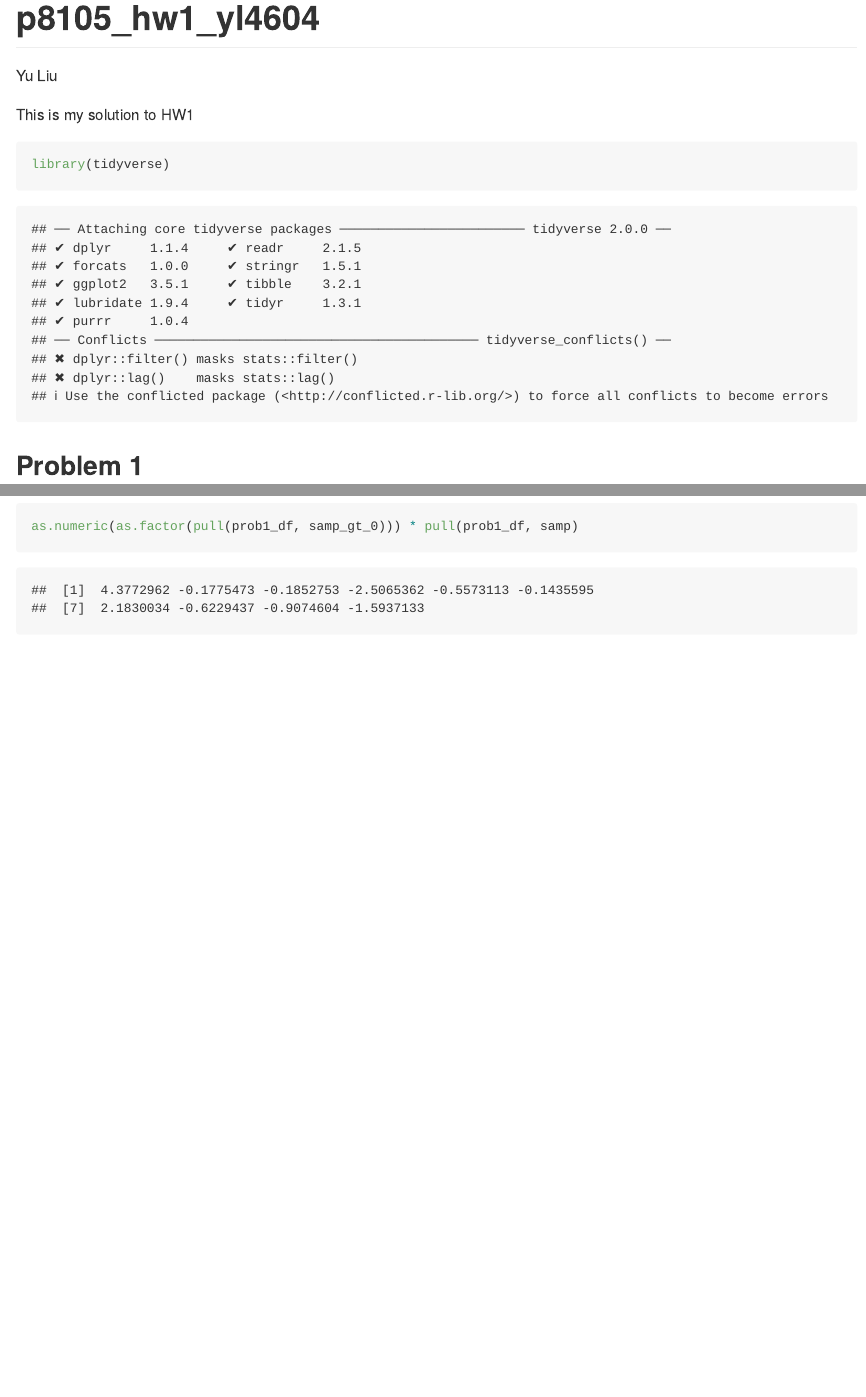
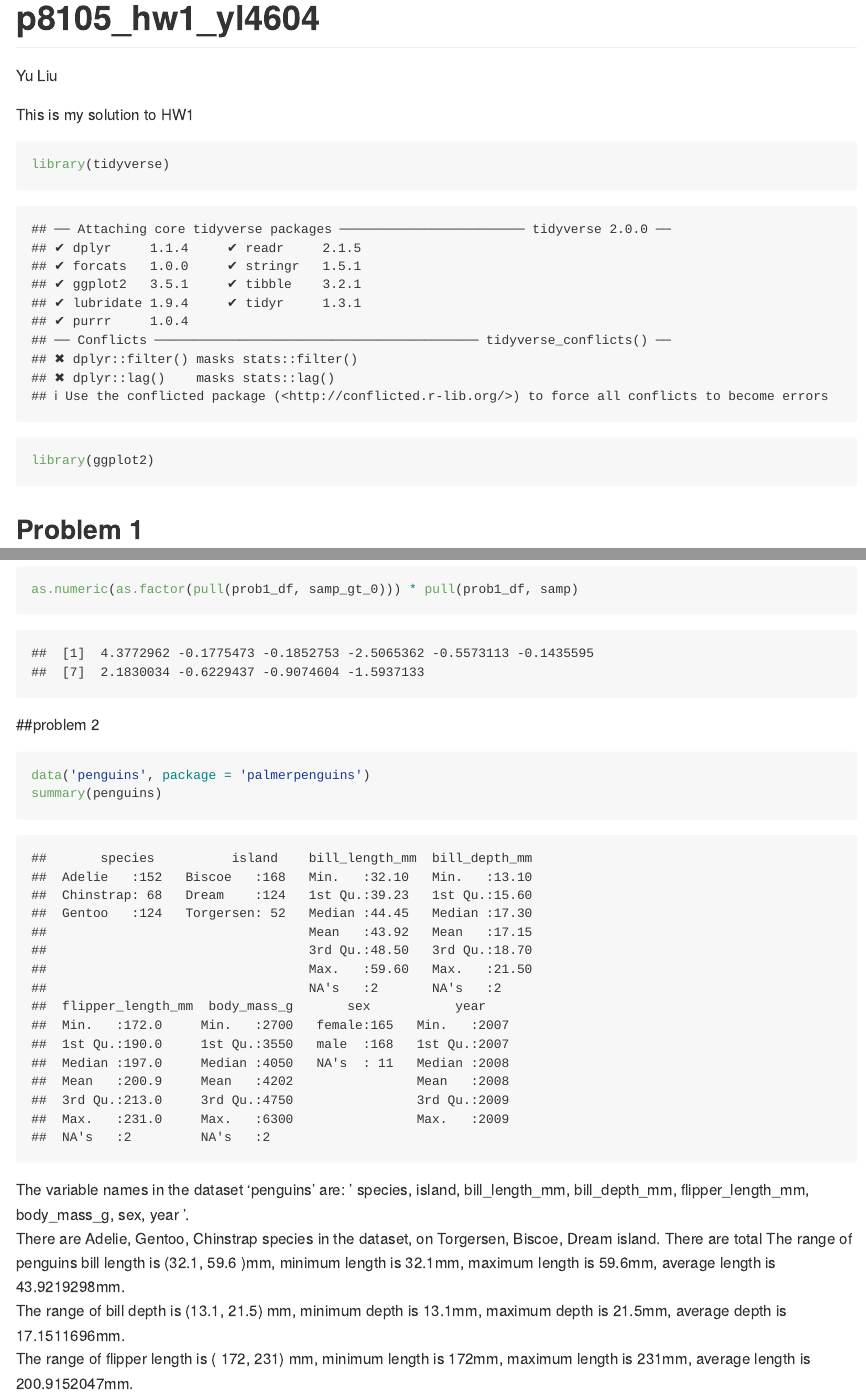
Before and after one commit to yuliu426/p8105_hw1_yl4604, an R Markdown document (p8105_hw1_yl4604.Rmd): the page in a window 1100 px wide, from its top, and a second part further down, joined at a grey line. Rendered offline with R 4.5, knitr and Pandoc, with nearby package versions; code that draws random numbers runs with fixed seeds of ours.

Commit message:
complete problem 2

````diff
--- a/p8105_hw1_yl4604.Rmd
+++ b/p8105_hw1_yl4604.Rmd
@@ -8,6 +8,8 @@ This is my solution to HW1
 
 ```{r}
 library(tidyverse)
+library(ggplot2)
+
 ```
 
 ## Problem 1
@@ -40,3 +42,16 @@ as.factor(pull(prob1_df, samp_gt_0)) * pull(prob1_df, samp)
 as.numeric(as.factor(pull(prob1_df, samp_gt_0))) * pull(prob1_df, samp)
 
 ```
+
+##problem 2
+
+```{r penguins}
+data('penguins', package = 'palmerpenguins')
+summary(penguins)
+```
+The variable names in the dataset 'penguins' are: ' `r names(penguins)` '.
+There are `r unique(pull(penguins, species))`  species in the dataset, on `r unique(pull(penguins, island))` island.
+There are total
+The range of penguins bill length is (`r range(pull(penguins, bill_length_mm), na.rm = TRUE)` )mm, minimum length is `r min(pull(penguins, bill_length_mm), na.rm = TRUE)`mm, maximum length is `r max(pull(penguins, bill_length_mm), na.rm = TRUE)`mm, average length is `r mean(pull(penguins, bill_length_mm), na.rm = TRUE)`mm.
+The range of bill depth is (`r range(pull(penguins, bill_depth_mm), na.rm = TRUE)`) mm, minimum depth is `r min(pull(penguins, bill_depth_mm), na.rm = TRUE)`mm, maximum depth is `r max(pull(penguins, bill_depth_mm), na.rm = TRUE)`mm, average depth is `r mean(pull(penguins, bill_depth_mm), na.rm = TRUE)`mm.
+The range of flipper length is ( `r range(pull(penguins, flipper_length_mm), na.rm = TRUE)`) mm, minimum length is `r min(pull(penguins, flipper_length_mm), na.rm = TRUE)`mm, maximum length is `r max(pull(penguins, flipper_length_mm), na.rm = TRUE)`mm, average length is `r mean(pull(penguins, flipper_length_mm), na.rm = TRUE)`mm.
````
Also changed, not shown: p8105_hw1_yl4604.md, p8105_hw1_yl4604.Rmd (16 more changed lines), 1 other file.
